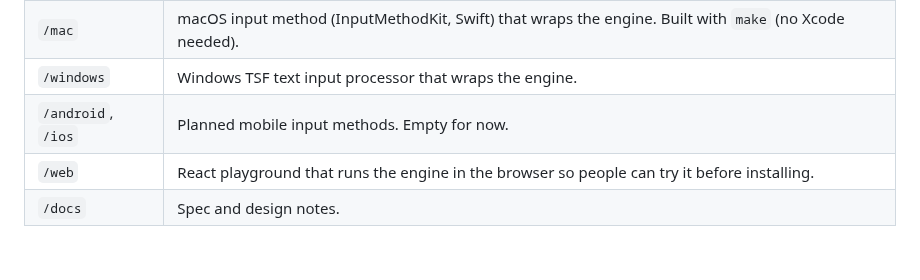
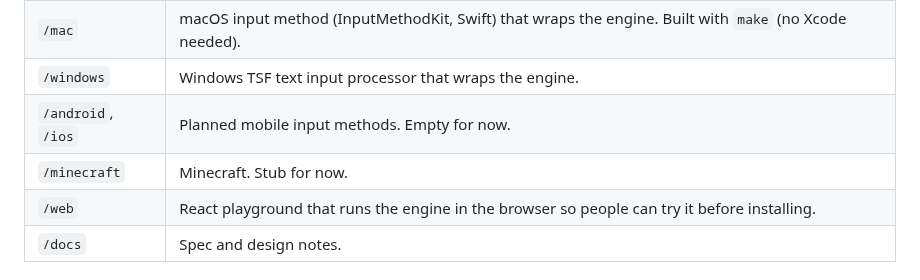
Before and after one commit to team-mirae/jis-korean, a Markdown page: CLAUDE.md, the part around the change. Drawn GitHub-style.

```diff
--- a/CLAUDE.md
+++ b/CLAUDE.md
@@ -27,6 +27,7 @@ still compose. The one sanctioned exception is the implied ㅇ (spec §4.2): ㅏ
 | `/mac` | macOS input method (InputMethodKit, Swift) that wraps the engine. Built with `make` (no Xcode needed). |
 | `/windows` | Windows TSF text input processor that wraps the engine. |
 | `/android`, `/ios` | Planned mobile input methods. Empty for now. |
+| `/minecraft` | Minecraft. Stub for now. |
 | `/web` | React playground that runs the engine in the browser so people can try it before installing. |
 | `/docs` | Spec and design notes. |
 
```
Also changed, not shown: README.md (+3 -0 lines), mac/README.md (+1 -0 lines), minecraft/README.md (added, +3 -0 lines), docs/layout.png (added), 2 other files.
